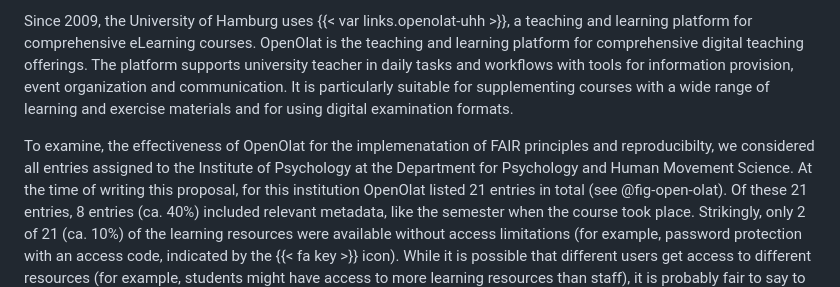
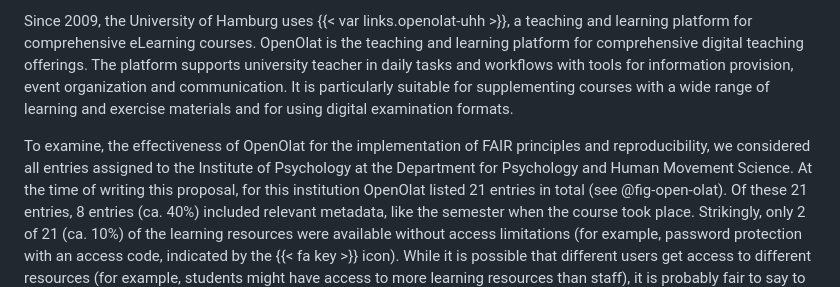
Before and after one commit to lnnrtwttkhn/fair-teaching-proposal, a Markdown page: _status-quo.md, the part around the change. Rendered like a GitHub page.

Commit message:
fix typos

```diff
--- a/_status-quo.md
+++ b/_status-quo.md
@@ -10,7 +10,7 @@ OpenOlat is the teaching and learning platform for comprehensive digital teachin
 The platform supports university teacher in daily tasks and workflows with tools for information provision, event organization and communication.
 It is particularly suitable for supplementing courses with a wide range of learning and exercise materials and for using digital examination formats.
 
-To examine, the effectiveness of OpenOlat for the implemenatation of FAIR principles and reproducibilty, we considered all entries assigned to the Institute of Psychology at the Department for Psychology and Human Movement Science.
+To examine, the effectiveness of OpenOlat for the implementation of FAIR principles and reproducibility, we considered all entries assigned to the Institute of Psychology at the Department for Psychology and Human Movement Science.
 At the time of writing this proposal, for this institution OpenOlat listed 21 entries in total (see @fig-open-olat).
 Of these 21 entries, 8 entries (ca. 40%) included relevant metadata, like the semester when the course took place.
 Strikingly, only 2 of 21 (ca. 10%) of the learning resources were available without access limitations (for example, password protection with an access code, indicated by the {{< fa key >}} icon).
```
